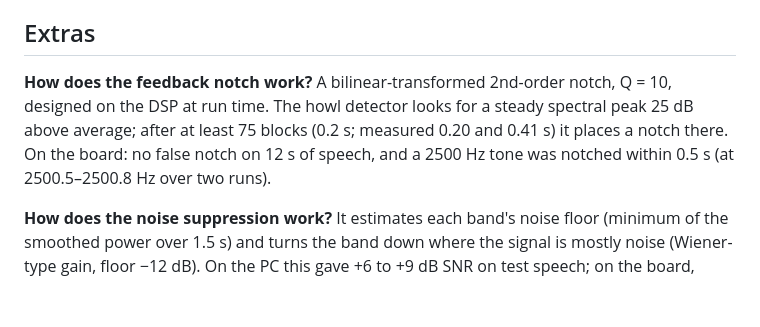
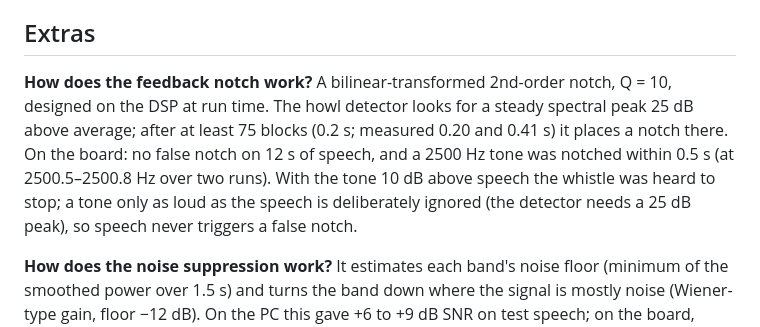
Before and after one commit to AneeshVRao/c6748-hearing-aid, a Markdown page: docs/viva_notes.md, the part around the change. GitHub-like rendering; blank space fills up the shorter version.

```diff
--- a/docs/viva_notes.md
+++ b/docs/viva_notes.md
@@ -103,7 +103,7 @@ Four bugs:
 ## Extras
 
 **How does the feedback notch work?**
-A bilinear-transformed 2nd-order notch, Q = 10, designed on the DSP at run time. The howl detector looks for a steady spectral peak 25 dB above average; after at least 75 blocks (0.2 s; measured 0.20 and 0.41 s) it places a notch there. On the board: no false notch on 12 s of speech, and a 2500 Hz tone was notched within 0.5 s (at 2500.5–2500.8 Hz over two runs).
+A bilinear-transformed 2nd-order notch, Q = 10, designed on the DSP at run time. The howl detector looks for a steady spectral peak 25 dB above average; after at least 75 blocks (0.2 s; measured 0.20 and 0.41 s) it places a notch there. On the board: no false notch on 12 s of speech, and a 2500 Hz tone was notched within 0.5 s (at 2500.5–2500.8 Hz over two runs). With the tone 10 dB above speech the whistle was heard to stop; a tone only as loud as the speech is deliberately ignored (the detector needs a 25 dB peak), so speech never triggers a false notch.
 
 **How does the noise suppression work?**
 It estimates each band's noise floor (minimum of the smoothed power over 1.5 s) and turns the band down where the signal is mostly noise (Wiener-type gain, floor −12 dB). On the PC this gave +6 to +9 dB SNR on test speech; on the board, built-in speech with 5 dB SNR noise improved by 8.4 dB (A) and 8.8 dB (B).
```
Also changed, not shown: docs/report.md (+2 -1 lines).
